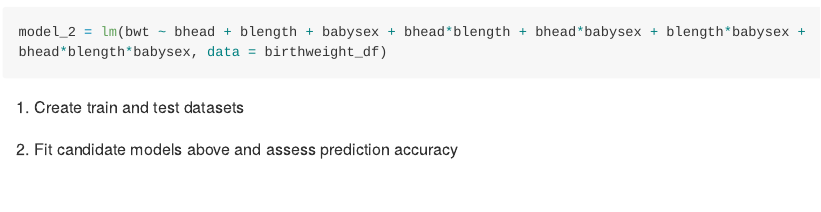
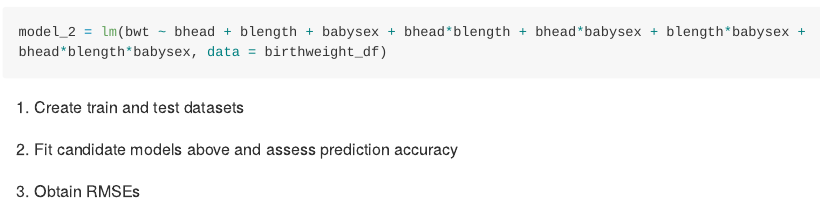
Before and after one commit to ZuoqiaoCui/P8105_hw6_zc2610, an R Markdown document (p8105_hw6_zc2610.Rmd): the page in a window 1100 px wide, from 7180 px down. The pictures show the output file p8105_hw6_zc2610.md that the author committed with the source, drawn offline in the style of GitHub; long lines of code are wrapped.

Commit message:
Obtain RMSEs

````diff
--- a/p8105_hw6_zc2610.Rmd
+++ b/p8105_hw6_zc2610.Rmd
@@ -246,6 +246,8 @@ model_2 = lm(bwt ~ bhead + blength + babysex + bhead*blength + bhead*babysex + b
 
 2. Fit candidate models above and assess prediction accuracy
 
+3. Obtain RMSEs
+
 ```{r}
 cv_df =
   crossv_mc(birthweight_df, 100) %>%
````
Also changed, not shown: p8105_hw6_zc2610.md.
